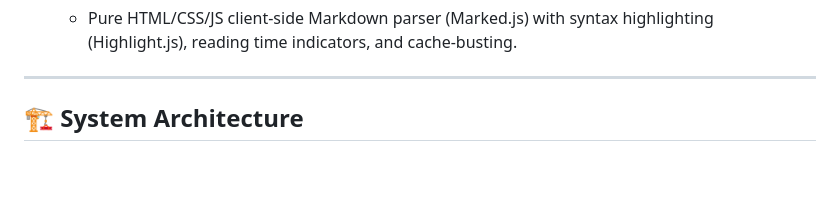
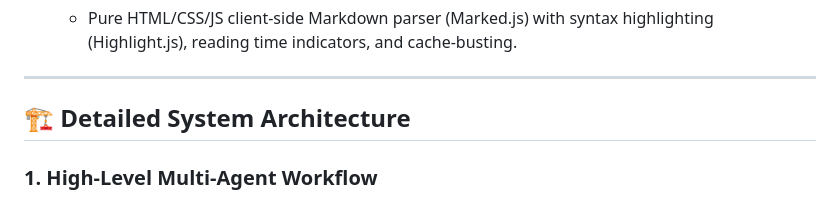
Before and after one commit to sutraveshashank/AgenticBlog-Engine, a Markdown page: README.md, the part around one of its changes. Rendered like a GitHub page; blank space fills up the shorter version.

````diff
--- a/README.md
+++ b/README.md
@@ -43,7 +43,9 @@ Powered by **LangGraph** stateful cyclic DAG execution, **FastAPI** REST API Gat
 
 ---
 
-## 🏗️ System Architecture
+## 🏗️ Detailed System Architecture
+
+### 1. High-Level Multi-Agent Workflow
 
 ```mermaid
 graph TD
````
Also changed, not shown: other parts of README.md (+74 -21 lines).
